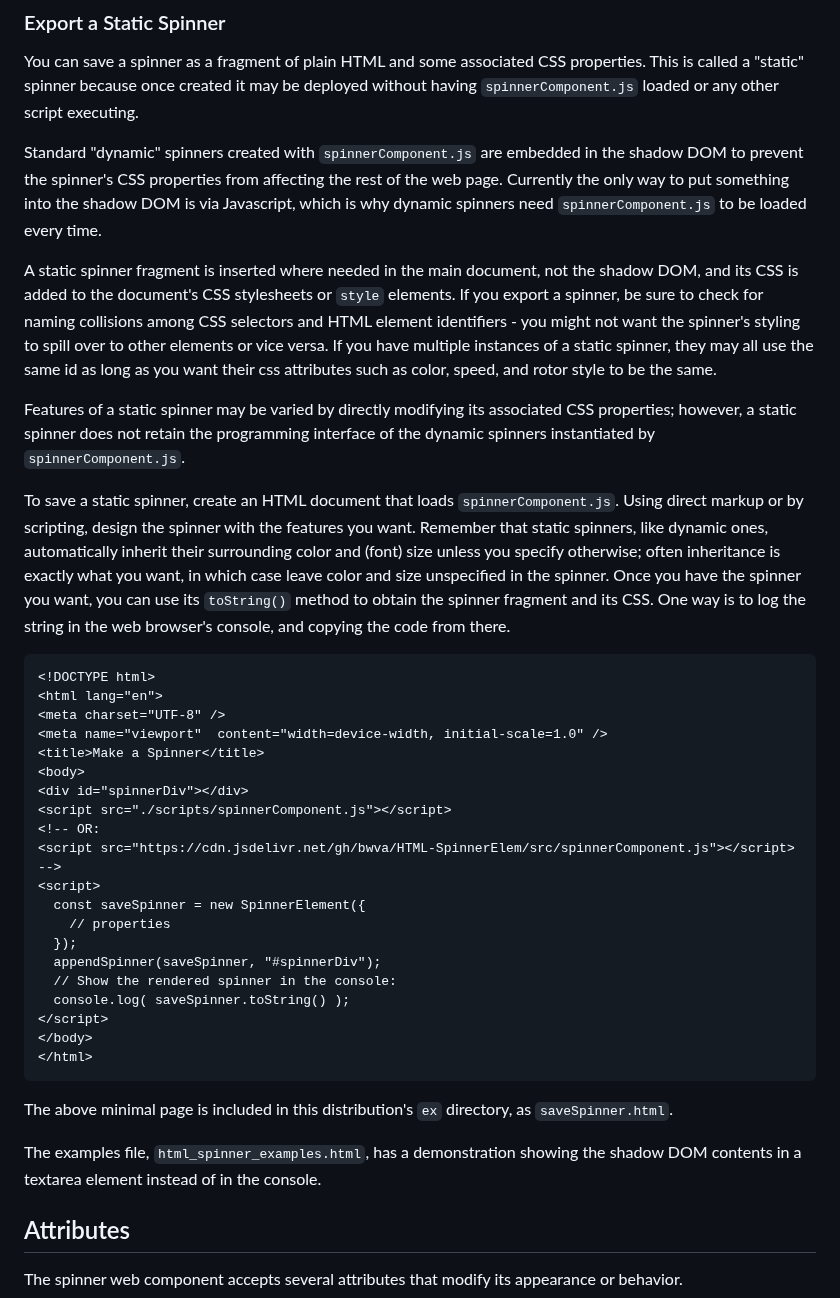
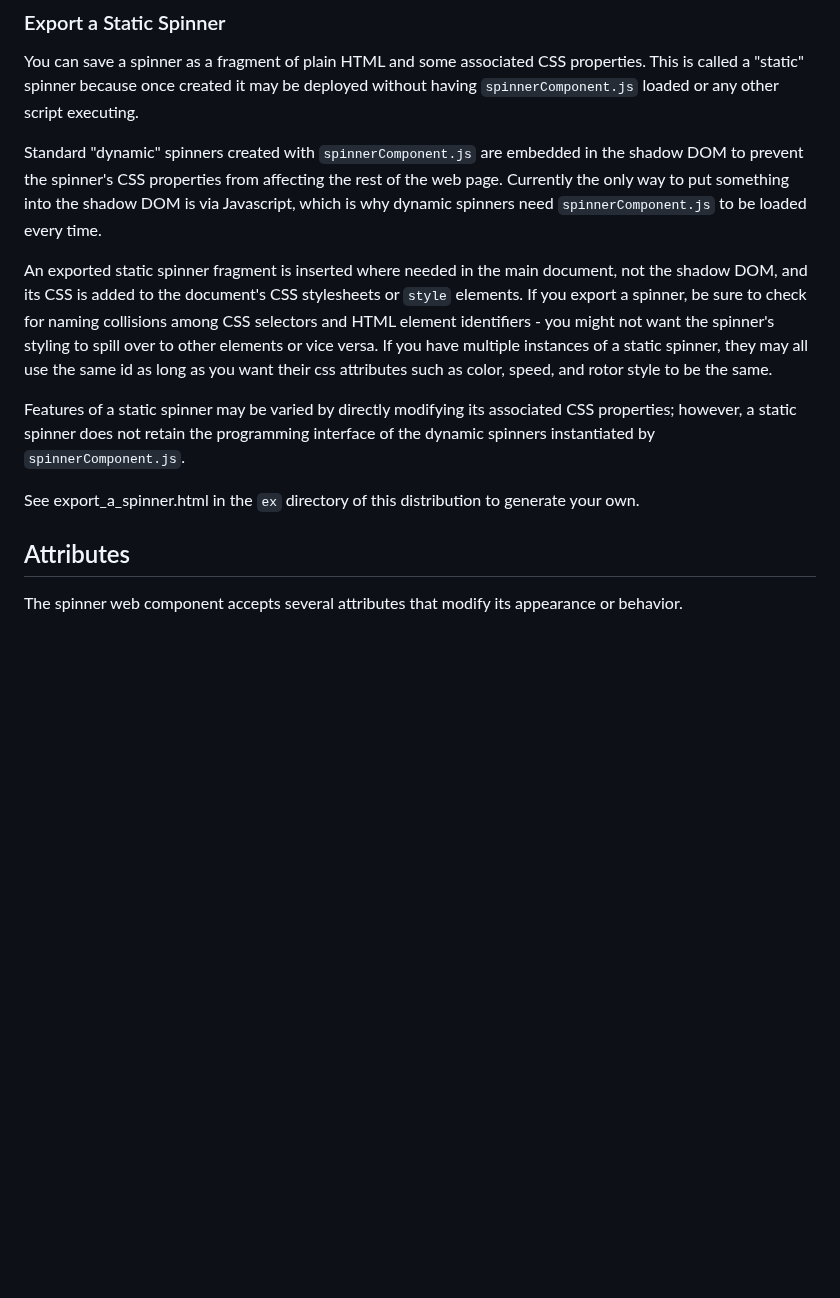
Before and after one commit to bwva/HTML-SpinnerElem, a Markdown page: README.md, the part around the change. Drawn GitHub-style; blank space fills up the shorter version.

Commit message:
Update README.md
Updated references to exporting spinners

````diff
--- a/README.md
+++ b/README.md
@@ -115,37 +115,11 @@ You can save a spinner as a fragment of plain HTML and some associated CSS prope
 
 Standard "dynamic" spinners created with `spinnerComponent.js` are embedded in the shadow DOM to prevent the spinner's CSS properties from affecting the rest of the web page. Currently the only way to put something into the shadow DOM is via Javascript, which is why dynamic spinners need `spinnerComponent.js` to be loaded every time.
 
-A static spinner fragment is inserted where needed in the main document, not the shadow DOM, and its CSS is added to the document's CSS stylesheets or `style` elements. If you export a spinner, be sure to check for naming collisions among CSS selectors and HTML element identifiers - you might not want the spinner's styling to spill over to other elements or vice versa. If you have multiple instances of a static spinner, they may all use the same id as long as you want their css attributes such as color, speed, and rotor style to be the same.
+An exported static spinner fragment is inserted where needed in the main document, not the shadow DOM, and its CSS is added to the document's CSS stylesheets or `style` elements. If you export a spinner, be sure to check for naming collisions among CSS selectors and HTML element identifiers - you might not want the spinner's styling to spill over to other elements or vice versa. If you have multiple instances of a static spinner, they may all use the same id as long as you want their css attributes such as color, speed, and rotor style to be the same.
 
 Features of a static spinner may be varied by directly modifying its associated CSS properties; however, a static spinner does not retain the programming interface of the dynamic spinners instantiated by `spinnerComponent.js`.
 
-To save a static spinner, create an HTML document that loads `spinnerComponent.js`. Using direct markup or by scripting, design the spinner with the features you want. Remember that static spinners, like dynamic ones, automatically inherit their surrounding color and (font) size unless you specify otherwise; often inheritance is exactly what you want, in which case leave color and size unspecified in the spinner. Once you have the spinner you want, you can use its `toString()` method to obtain the spinner fragment and its CSS. One way is to log the string in the web browser's console, and copying the code from there.
-```
-<!DOCTYPE html>
-<html lang="en">
-<meta charset="UTF-8" />
-<meta name="viewport"  content="width=device-width, initial-scale=1.0" />
-<title>Make a Spinner</title>
-<body>
-<div id="spinnerDiv"></div>
-<script src="./scripts/spinnerComponent.js"></script>
-<!-- OR:
-<script src="https://cdn.jsdelivr.net/gh/bwva/HTML-SpinnerElem/src/spinnerComponent.js"></script>
--->
-<script>
-  const saveSpinner = new SpinnerElement({
-    // properties
-  });
-  appendSpinner(saveSpinner, "#spinnerDiv");
-  // Show the rendered spinner in the console:
-  console.log( saveSpinner.toString() );
-</script>
-</body>
-</html>
-```
-The above minimal page is included in this distribution's `ex` directory, as `saveSpinner.html`.
-
-The examples file, `html_spinner_examples.html`, has a demonstration showing the shadow DOM contents in a textarea element instead of in the console.
+See export_a_spinner.html in the `ex` directory of this distribution to generate your own.
 
 ## Attributes
 
````
